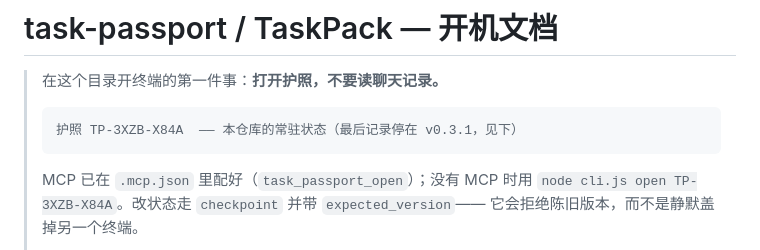
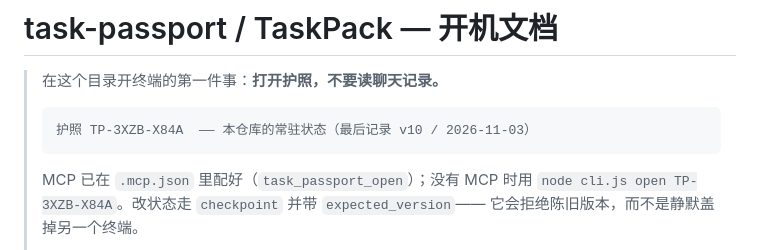
Before and after one commit to dongsheng123132/task-passport, a Markdown page: AGENTS.md, the part around the change. Rendered like a GitHub page.

Commit message:
docs: point the boot header at passport v10

````diff
--- a/AGENTS.md
+++ b/AGENTS.md
@@ -3,7 +3,7 @@
 > 在这个目录开终端的第一件事：**打开护照，不要读聊天记录。**
 >
 > ```
-> 护照 TP-3XZB-X84A  —— 本仓库的常驻状态（最后记录停在 v0.3.1，见下）
+> 护照 TP-3XZB-X84A  —— 本仓库的常驻状态（最后记录 v10 / 2026-11-03）
 > ```
 > MCP 已在 `.mcp.json` 里配好（`task_passport_open`）；没有 MCP 时用
 > `node cli.js open TP-3XZB-X84A`。改状态走 `checkpoint` 并带 `expected_version`——
````
